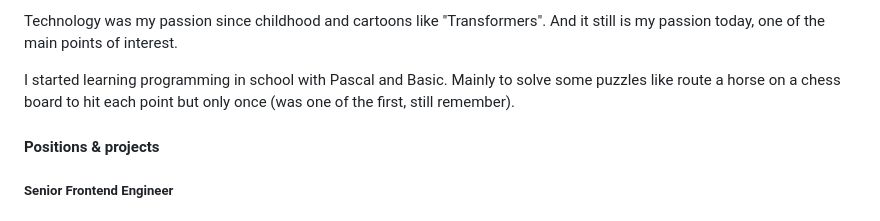
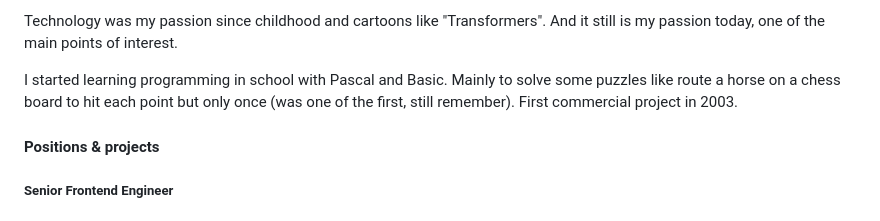
Before and after one commit to dmythro/dmythro.com, a Markdown page: locales/mdx/web-dev.en.md, the part around the change. Drawn GitHub-style.

```diff
--- a/locales/mdx/web-dev.en.md
+++ b/locales/mdx/web-dev.en.md
@@ -3,7 +3,7 @@ Today I mainly work with **TypeScript based full-stack projects** (Node.js, Reac
 
 Technology was my passion since childhood and cartoons like "Transformers". And it still is my passion today, one of the main points of interest.
 
-I started learning programming in school with Pascal and Basic. Mainly to solve some puzzles like route a horse on a chess board to hit each point but only once (was one of the first, still remember).
+I started learning programming in school with Pascal and Basic. Mainly to solve some puzzles like route a horse on a chess board to hit each point but only once (was one of the first, still remember). First commercial project in 2003.
 
 #### Positions & projects
 
```
Also changed, not shown: locales/mdx/web-dev.uk.md (+2 -2 lines).
